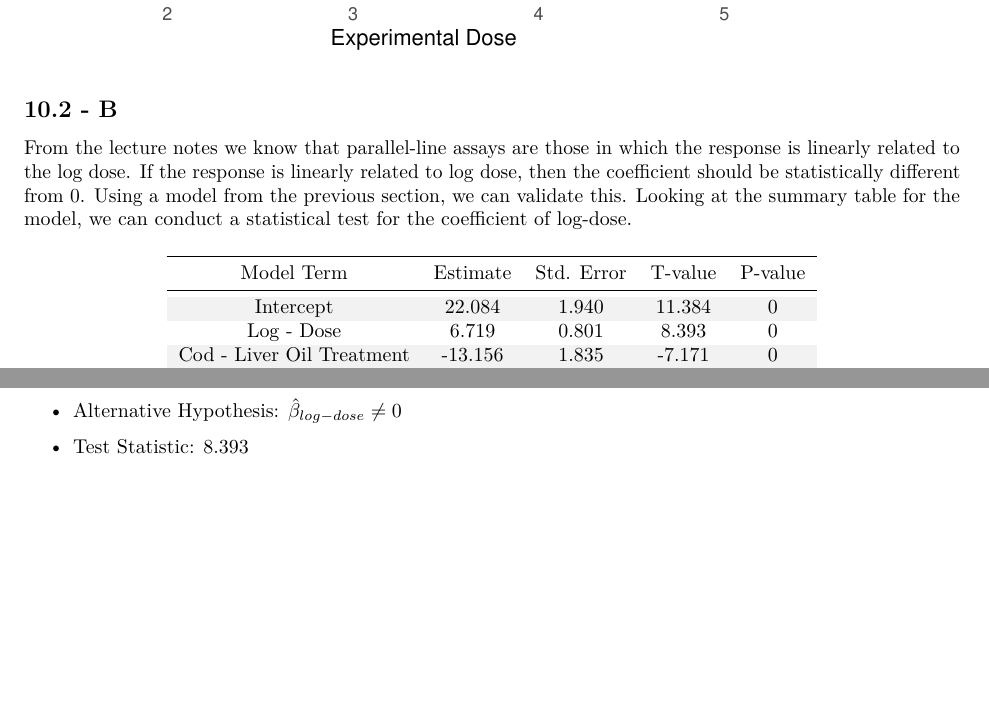
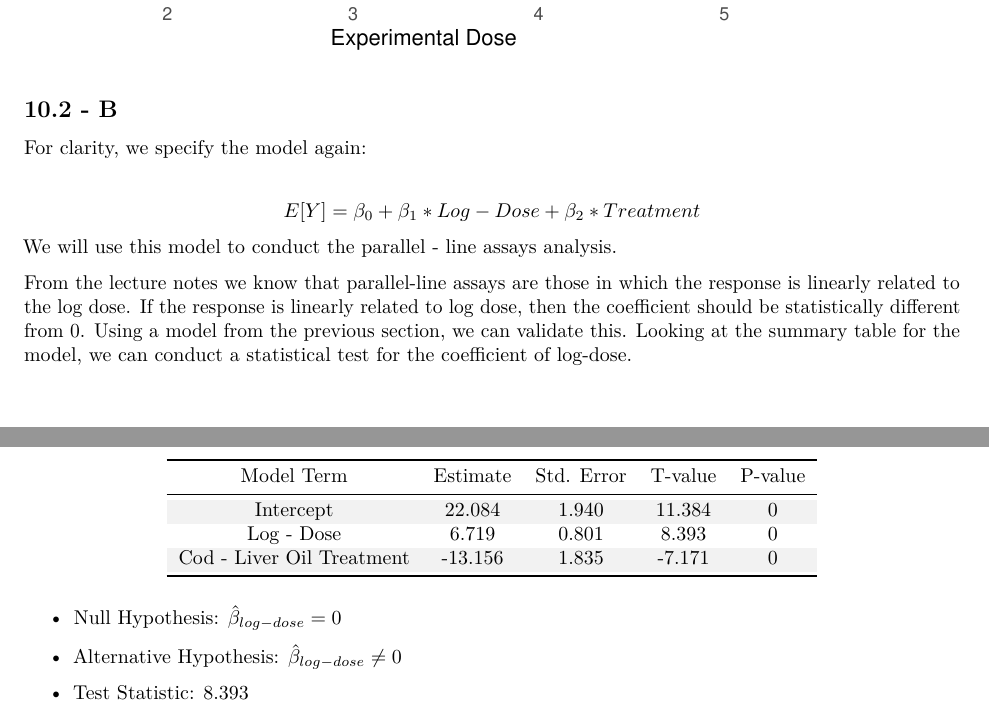
Before and after one commit to denisostroushko1/Homework-7405, an R Markdown document (HW5/HW5.Rmd): two parts of pages 5 and 6 of 10, joined at a grey line, cut so that both start at the same text, the shorter picture padded with empty space. Rendered offline with R 4.5, knitr and Pandoc, then LaTeX, with nearby package versions; some code elsewhere in the file could not run offline.

Commit message:
small edit

```diff
--- a/HW5/HW5.Rmd
+++ b/HW5/HW5.Rmd
@@ -302,6 +302,11 @@ ggplot(data = vit_data_p,
 
 
 ## 10.2 - B
+
+For clarity, we specify the model again:
+
+$$\large E[Y] = \beta_0 + \beta_1 * Log - Dose + \beta_2 * Treatment$$
+We will use this model to conduct the parallel - line assays analysis.
 
 From the lecture notes we know that parallel-line assays are those in which the response is linearly related to the log dose.
 If the response is linearly related to log dose, then the coefficient should be statistically different from 0. Using a model from the
```
Also changed, not shown: HW5/HW5.pdf.
